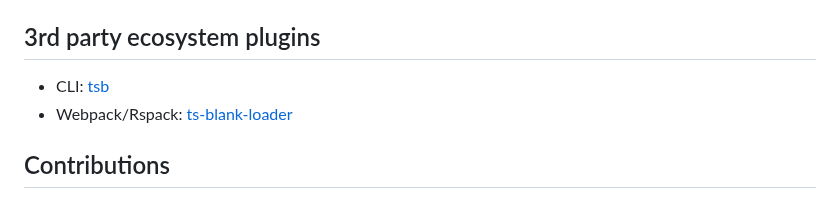
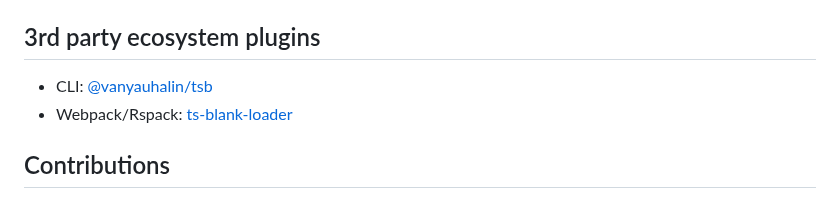
Before and after one commit to bloomberg/ts-blank-space, a Markdown page: README.md, the part around the change. Drawn GitHub-style.

Commit message:
Update README.md
Co-authored-by: Thomas Chetwin <tchetwin@users.noreply.github.com>
Signed-off-by: Ivan Uhalin <hi@vanyauhalin.me>

```diff
--- a/README.md
+++ b/README.md
@@ -264,7 +264,7 @@ Because `ts-blank-space` only removes code, this is not performed. To force the
 
 ## 3rd party ecosystem plugins
 
--   CLI: [tsb](https://github.com/vanyauhalin/tsb)
+-   CLI: [@vanyauhalin/tsb](https://github.com/vanyauhalin/tsb)
 -   Webpack/Rspack: [ts-blank-loader](https://github.com/leimonio/ts-blank-loader)
 
 ## Contributions
```
